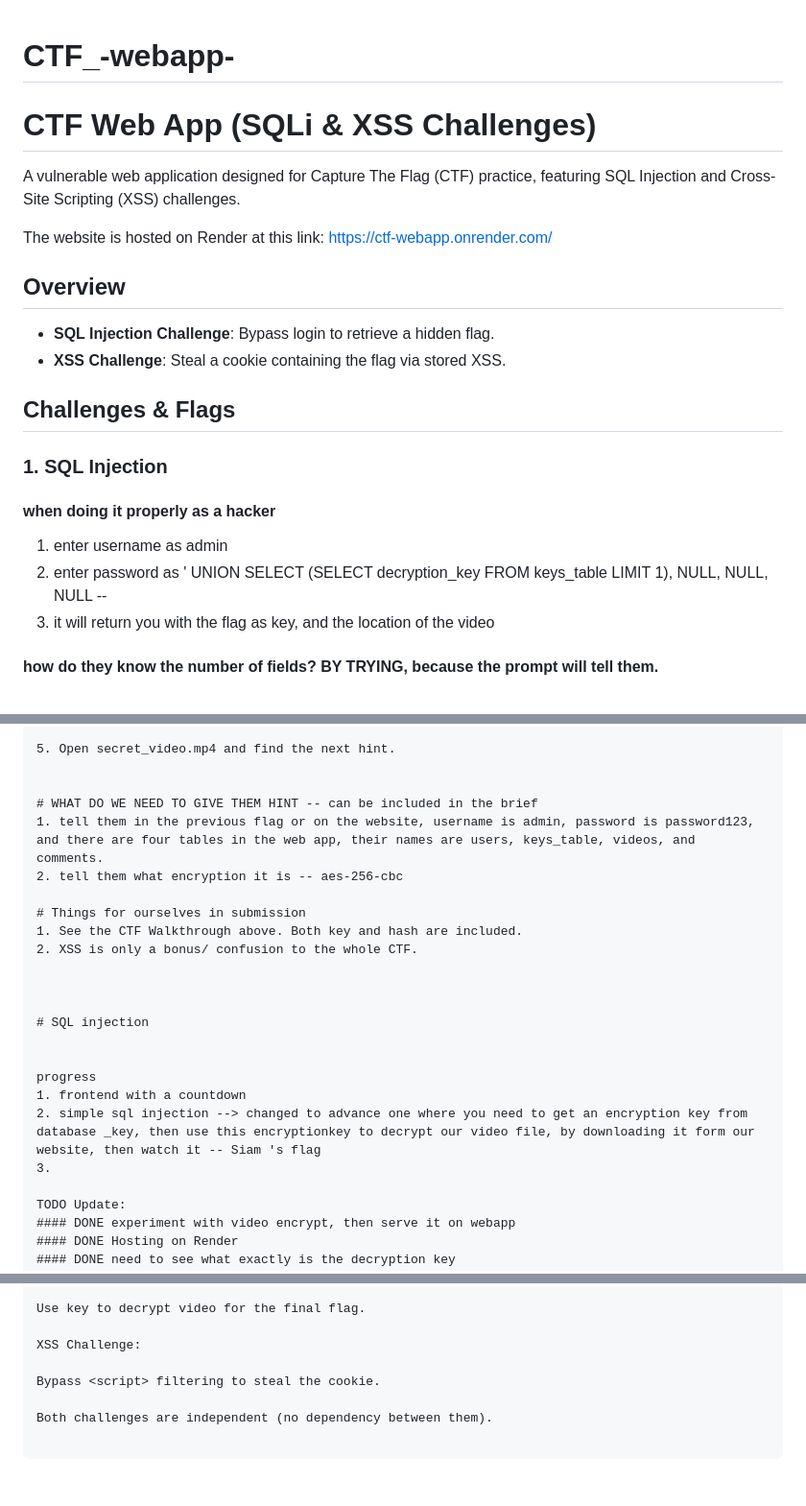
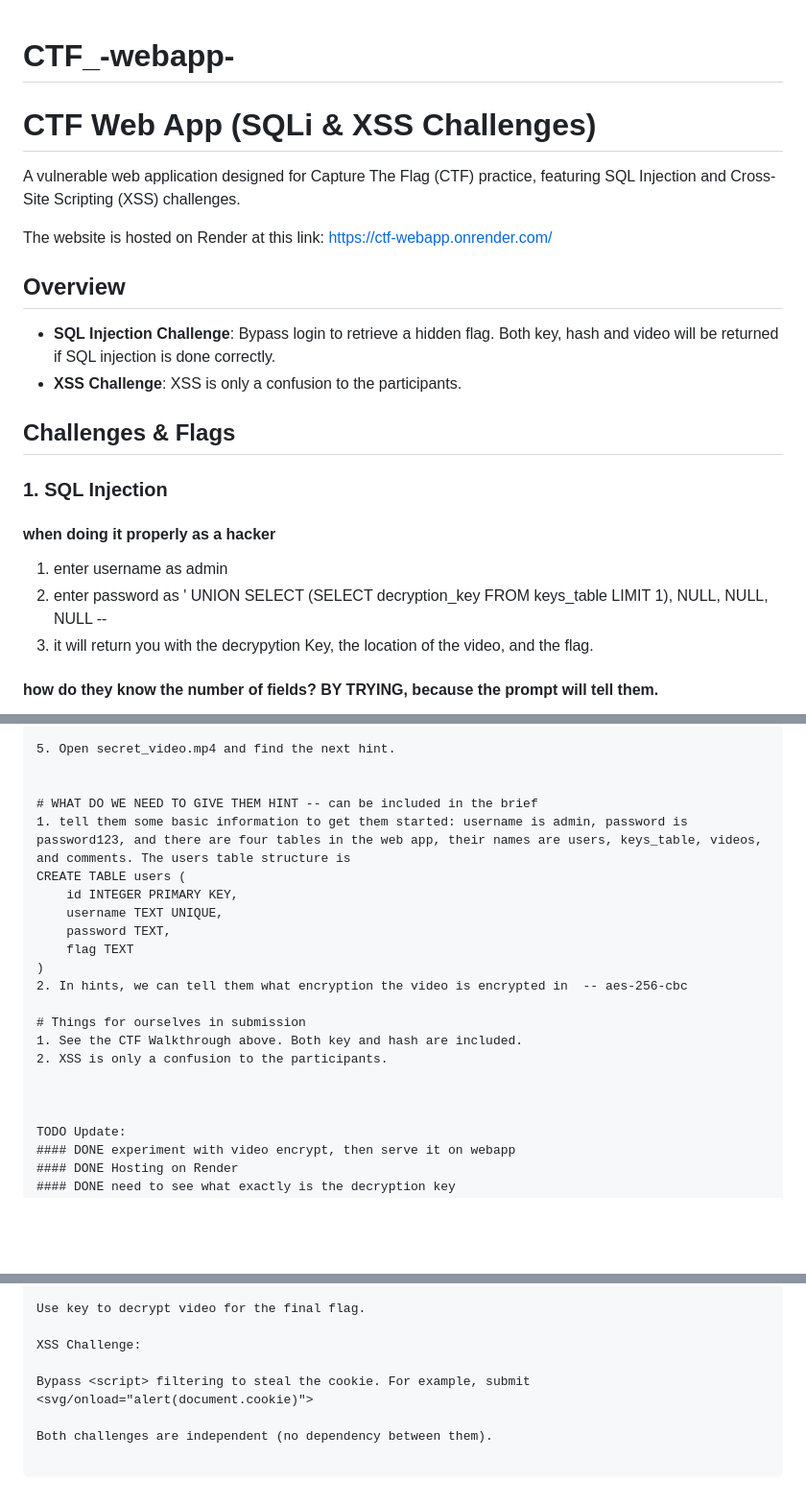
Before and after one commit to aaaimee000/CTF_-webapp-, a Markdown page: README.md, 3 parts joined by grey strips. Shown: that part at 96% size. GitHub-like rendering; blank space fills up the shorter version.

Commit message:
updating the README document

```diff
--- a/README.md
+++ b/README.md
@@ -1,5 +1,4 @@
 # CTF_-webapp-
-
 
 # CTF Web App (SQLi & XSS Challenges)
 
@@ -8,8 +7,8 @@ A vulnerable web application designed for Capture The Flag (CTF) practice, featu
 The website is hosted on Render at this link: https://ctf-webapp.onrender.com/
 
 ## Overview
-- **SQL Injection Challenge**: Bypass login to retrieve a hidden flag.
-- **XSS Challenge**: Steal a cookie containing the flag via stored XSS.
+- **SQL Injection Challenge**: Bypass login to retrieve a hidden flag. Both key, hash and video will be returned if SQL injection is done correctly.
+- **XSS Challenge**: XSS is only a confusion to the participants.
 
 
 ## Challenges & Flags
@@ -17,7 +16,7 @@ The website is hosted on Render at this link: https://ctf-webapp.onrender.com/
 #### when doing it properly as a hacker
 1. enter username as admin
 2. enter password as ' UNION SELECT (SELECT decryption_key FROM keys_table LIMIT 1), NULL, NULL, NULL --
-3. it will return you with the flag as key, and the location of the video
+3. it will return you with the decrypytion Key, the location of the video, and the flag.
 
 #### how do they know the number of fields? BY TRYING, because the prompt will tell them.
 1. If they did less than the fields, e.g.,
@@ -86,22 +85,20 @@ openssl aes-256-cbc -e -in secret_video.mp4 -out secret_video.enc -k "OMNI_AI_VI
 
 
 # WHAT DO WE NEED TO GIVE THEM HINT -- can be included in the brief
-1. tell them in the previous flag or on the website, username is admin, password is password123, and there are four tables in the web app, their names are users, keys_table, videos, and comments.
-2. tell them what encryption it is -- aes-256-cbc
+1. tell them some basic information to get them started: username is admin, password is password123, and there are four tables in the web app, their names are users, keys_table, videos, and comments. The users table structure is
+CREATE TABLE users (
+    id INTEGER PRIMARY KEY,
+    username TEXT UNIQUE,
+    password TEXT,
+    flag TEXT
+)
+2. In hints, we can tell them what encryption the video is encrypted in  -- aes-256-cbc
 
 # Things for ourselves in submission
 1. See the CTF Walkthrough above. Both key and hash are included.
-2. XSS is only a bonus/ confusion to the whole CTF.
+2. XSS is only a confusion to the participants.
 
 
-
-# SQL injection
-
-
-progress
-1. frontend with a countdown
-2. simple sql injection --> changed to advance one where you need to get an encryption key from database _key, then use this encryptionkey to decrypt our video file, by downloading it form our website, then watch it -- Siam 's flag
-3.
 
 TODO Update:
 #### DONE experiment with video encrypt, then serve it on webapp
@@ -124,6 +121,6 @@ Use key to decrypt video for the final flag.
 
 XSS Challenge:
 
-Bypass <script> filtering to steal the cookie.
+Bypass <script> filtering to steal the cookie. For example, submit <svg/onload="alert(document.cookie)">
 
 Both challenges are independent (no dependency between them).
```
